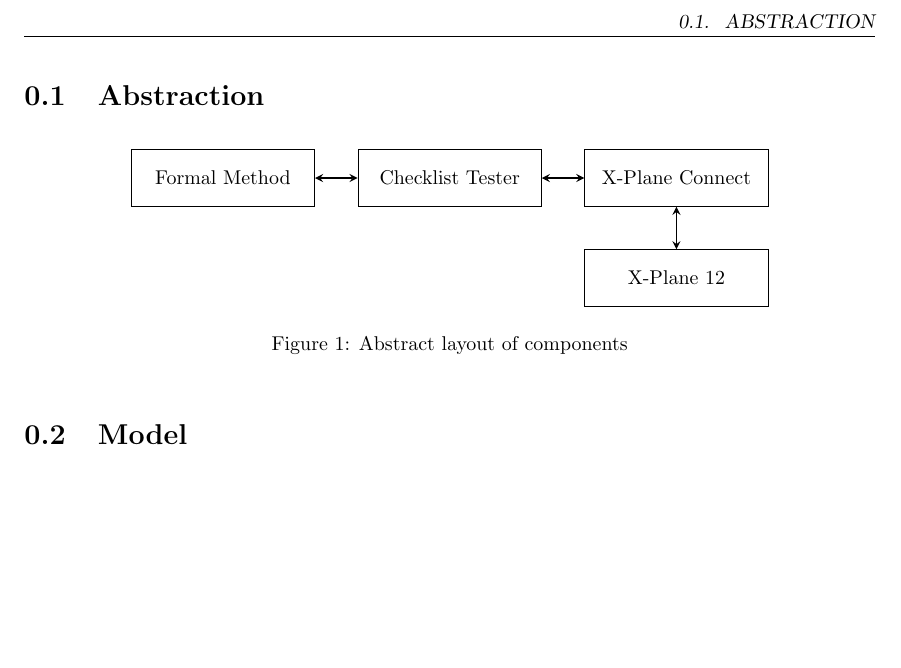
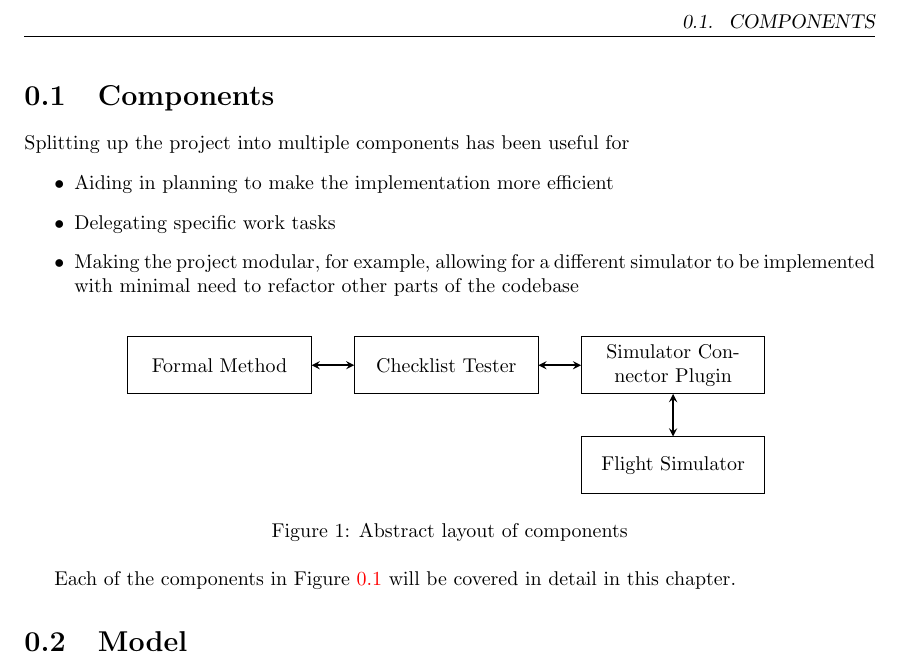
Before and after one commit to smyalygames/checklist-tester, a LaTeX thesis (pub/dissertation/chapters/design.tex): part of the page, cut at the place of the change, the shorter picture padded with empty space. Compiled offline with pdfLaTeX.

Commit message:
feat(dissertation): add components in design chapter

```diff
--- a/pub/dissertation/chapters/design.tex
+++ b/pub/dissertation/chapters/design.tex
@@ -1,21 +1,34 @@
 \documentclass[../dissertation.tex]{subfiles}
 
 \begin{document}
-\section{Abstraction}
+\section{Components}
+
+Splitting up the project into multiple components has been useful for
+\begin{itemize}
+  \item Aiding in planning to make the implementation more efficient
+  \item Delegating specific work tasks
+  \item Making the project modular, for example, allowing for a different simulator
+    to be implemented with minimal need to refactor other parts of the codebase
+\end{itemize}
+
 \begin{figure}[!h]
 \centering
   \begin{tikzpicture} [align=center, node distance=4cm]
     \node (connector) [box] {Checklist Tester};
-    \node (plugin) [box, right of=connector] {X-Plane Connect};
+    \node (plugin) [box, right of=connector] {Simulator Connector Plugin};
     \node (formal) [box, left of=connector] {Formal Method};
-    \node (simulator) [box, below=0.75cm of plugin] {X-Plane 12};
+    \node (simulator) [box, below=0.75cm of plugin] {Flight Simulator};
 
     \draw [arrow] (formal) -- (connector);
     \draw [arrow] (plugin) -- (connector);
     \draw [arrow] (plugin) -- (simulator);
   \end{tikzpicture}
+  \label{fig:abstract}
   \caption{Abstract layout of components}
 \end{figure}
+
+Each of the components in Figure~\ref{fig:abstract} will be covered in detail in this
+chapter.
 
 \section{Model}
 \begin{itemize}
```
Also changed, not shown: pub/dissertation/dissertation.pdf.
